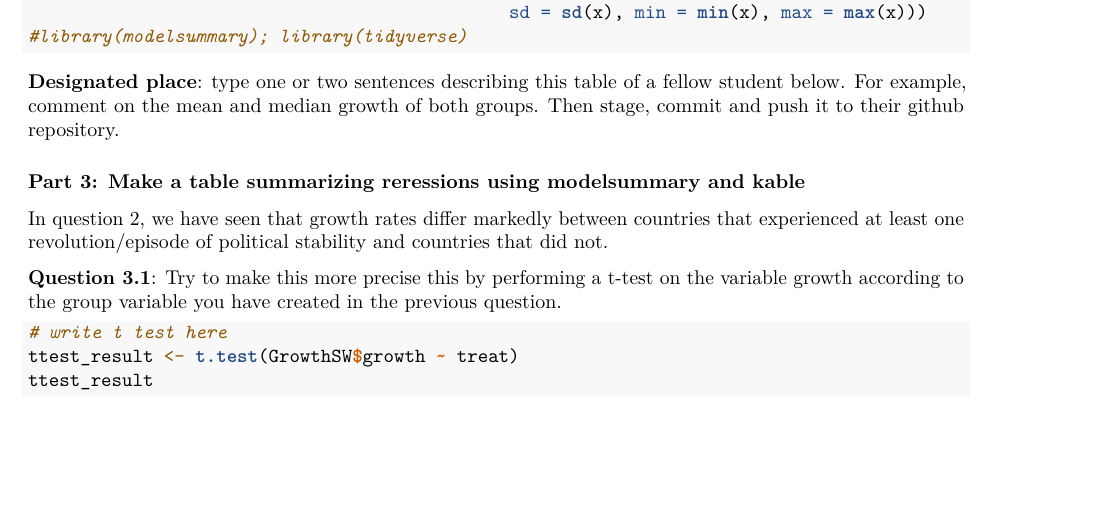
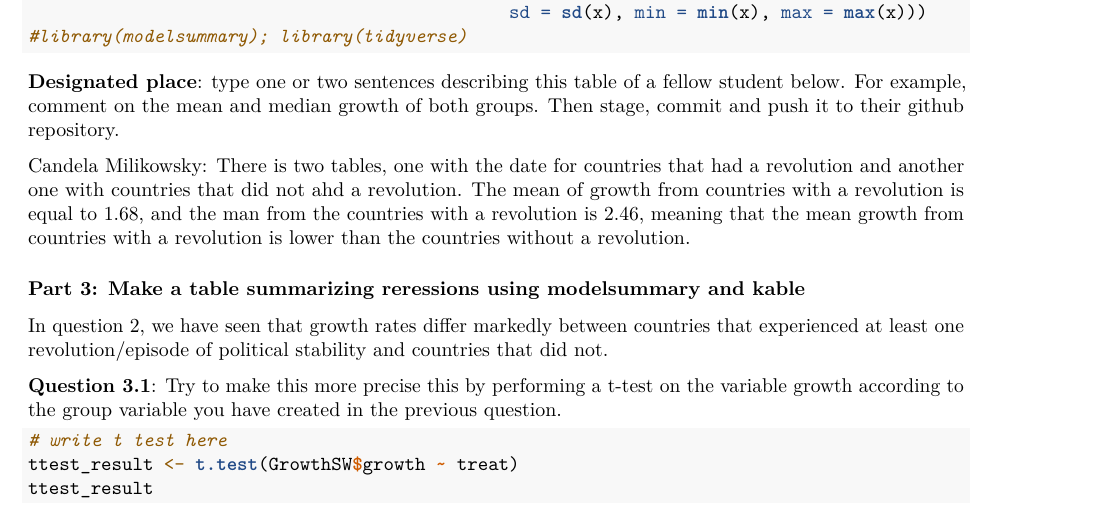
Before and after one commit to julka-dybala/assignment-4, an R Markdown document (assignmnet4.Rmd): part of page 2 of 4, cut so that both start at the same text, the shorter picture padded with empty space. Rendered offline with R 4.5, knitr and Pandoc, then LaTeX, with nearby package versions; some code elsewhere in the file could not run offline.

Commit message:
changes to julka, hey cutie

````diff
--- a/assignmnet4.Rmd
+++ b/assignmnet4.Rmd
@@ -58,6 +58,10 @@ summary_stats <- aggregate(cbind(growth, rgdp60) ~ treat, data = GrowthSW,
 ```
 
 **Designated place**: type one or two sentences describing this table of a fellow student below. For example, comment on the mean and median growth of both groups. Then stage, commit and push it to their github repository.
+
+Candela Milikowsky:
+There is two tables, one with the date for countries that had a revolution and another one with countries that did not ahd a revolution.
+The mean of growth from countries with a revolution is equal to 1.68, and the man from the countries with a revolution is 2.46, meaning that the mean growth from countries with a revolution is lower than the countries without a revolution.
 
 
 ### Part 3: Make a table summarizing reressions using modelsummary and kable
````
